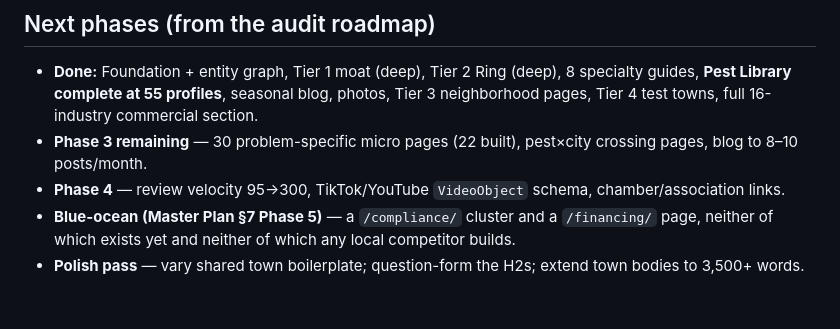
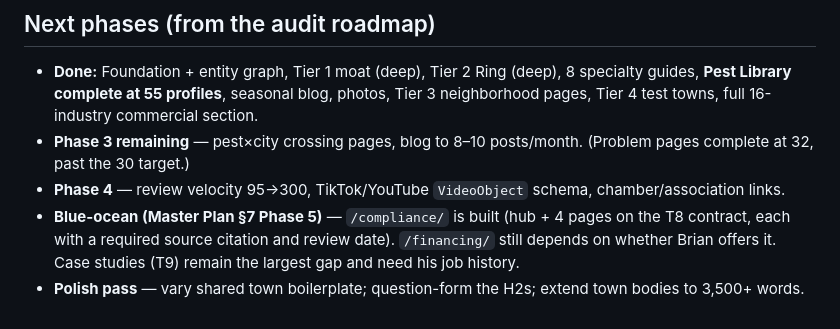
Before and after one commit to Turkokami/BugBoss, a Markdown page: README.md, the part around the change. Rendered like a GitHub page.

Commit message:
README: update roadmap status for compliance cluster and problem pages

```diff
--- a/README.md
+++ b/README.md
@@ -232,9 +232,11 @@ cause poor LCP and CLS; it does not prove the 2.5s target is met.
 - **Done:** Foundation + entity graph, Tier 1 moat (deep), Tier 2 Ring (deep), 8 specialty
   guides, **Pest Library complete at 55 profiles**, seasonal blog, photos, Tier 3
   neighborhood pages, Tier 4 test towns, full 16-industry commercial section.
-- **Phase 3 remaining** — 30 problem-specific micro pages (22 built), pest×city
-  crossing pages, blog to 8–10 posts/month.
+- **Phase 3 remaining** — pest×city crossing pages, blog to 8–10 posts/month.
+  (Problem pages complete at 32, past the 30 target.)
 - **Phase 4** — review velocity 95→300, TikTok/YouTube `VideoObject` schema, chamber/association links.
-- **Blue-ocean (Master Plan §7 Phase 5)** — a `/compliance/` cluster and a `/financing/`
-  page, neither of which exists yet and neither of which any local competitor builds.
+- **Blue-ocean (Master Plan §7 Phase 5)** — `/compliance/` is built (hub + 4 pages on
+  the T8 contract, each with a required source citation and review date). `/financing/`
+  still depends on whether Brian offers it. Case studies (T9) remain the largest gap
+  and need his job history.
 - **Polish pass** — vary shared town boilerplate; question-form the H2s; extend town bodies to 3,500+ words.
```
